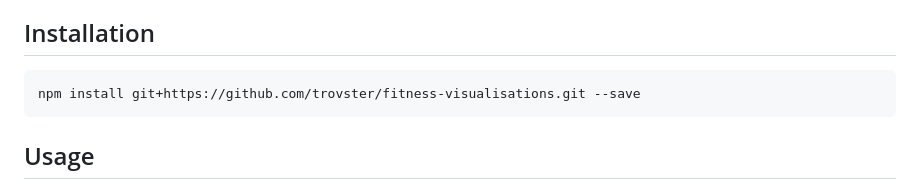
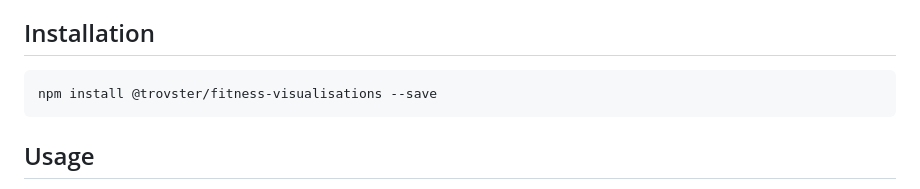
Before and after one commit to trovster/fitness-visualisations, a Markdown page: README.md, the part around the change. GitHub-like rendering.

Commit message:
docs: update the package install name

````diff
--- a/README.md
+++ b/README.md
@@ -9,7 +9,7 @@ activity ring design is inspired by Apple Fitness.
 ## Installation
 
 ```bash
-npm install git+https://github.com/trovster/fitness-visualisations.git --save
+npm install @trovster/fitness-visualisations --save
 ```
 
 ## Usage
````
